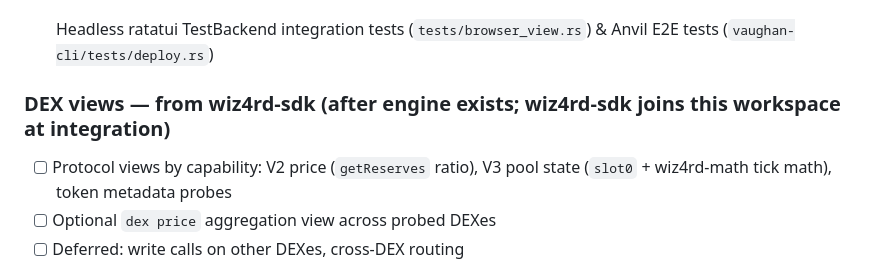
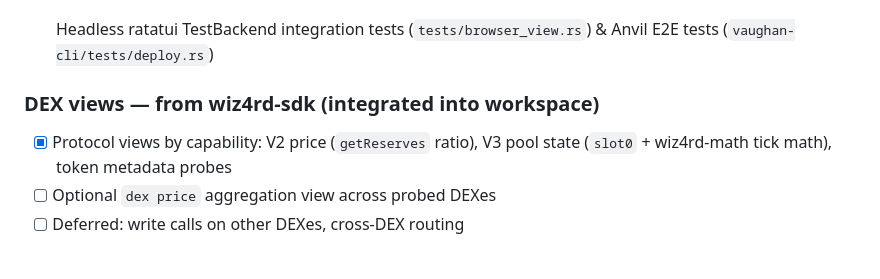
Before and after one commit to r4-ndm/Vaughan-CLI, a Markdown page: TASKS.md, the part around the change. Drawn GitHub-style.

Commit message:
docs(tasks): check off DEX views capability milestone

```diff
--- a/TASKS.md
+++ b/TASKS.md
@@ -86,8 +86,8 @@ Checkbox tasks, ordered by phase. Requirement IDs reference `REQUIREMENTS.md`.
 
 
 
-### DEX views — from wiz4rd-sdk (after engine exists; wiz4rd-sdk joins this workspace at integration)
-- [ ] Protocol views by capability: V2 price (`getReserves` ratio), V3 pool state (`slot0` + wiz4rd-math tick math), token metadata probes
+### DEX views — from wiz4rd-sdk (integrated into workspace)
+- [x] Protocol views by capability: V2 price (`getReserves` ratio), V3 pool state (`slot0` + wiz4rd-math tick math), token metadata probes
 - [ ] Optional `dex price` aggregation view across probed DEXes
 - [ ] Deferred: write calls on other DEXes, cross-DEX routing
 
```
